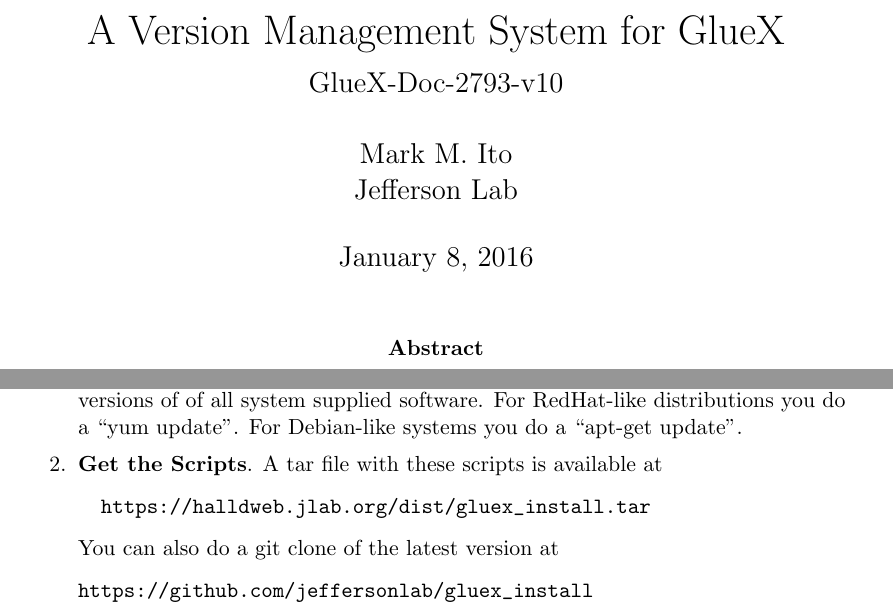
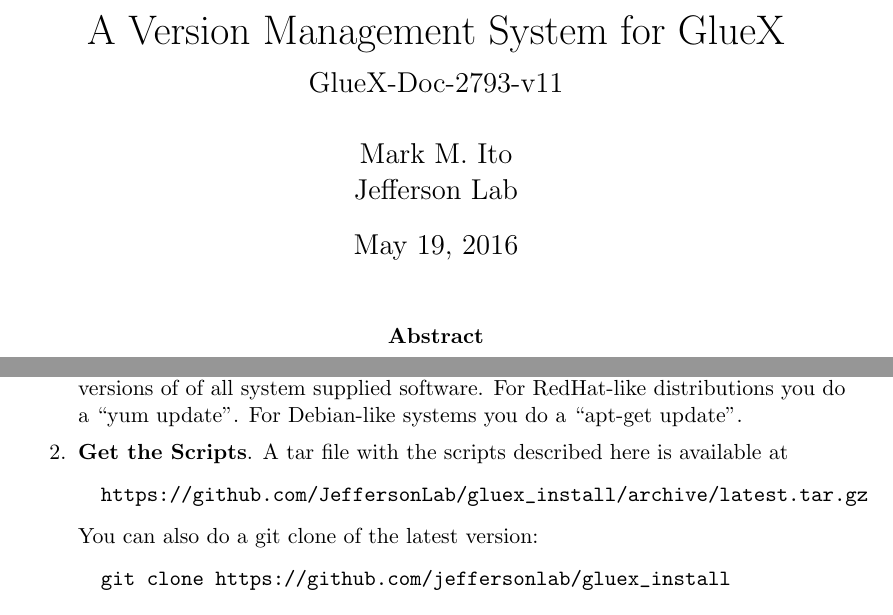
Before and after one commit to markito3/docs, a LaTeX document (gluex_build/gluex_build.tex): two parts of pages 1 and 15 of 16, joined at a grey line, cut so that both start at the same text. Compiled offline with pdfLaTeX.

Commit message:
get tar file from github, enhance Makefile

```diff
--- a/gluex_build/gluex_build.tex
+++ b/gluex_build/gluex_build.tex
@@ -12,9 +12,9 @@
 \headheight=0in % no headers in this document
 \headsep=0in
 
-\title{A Version Management System for GlueX \\ \medskip \large GlueX-Doc-2793-v10}
-\author{Mark M.\ Ito \\ \medskip Jefferson Lab}
-\date{January 8, 2016}
+\title{A Version Management System for GlueX \\ \medskip \large GlueX-Doc-2793-v11}
+\author{Mark M.\ Ito \\ Jefferson Lab}
+\date{May 19, 2016}
 
 \begin{document}
 
@@ -776,14 +776,14 @@
   software. For RedHat-like distributions you do a ``yum update''. For
   Debian-like systems you do a ``apt-get update''.
 
-\item {\bf Get the Scripts}. A tar file with these scripts is
-  available at
+\item {\bf Get the Scripts}. A tar file with the scripts described
+  here is available at
 \begin{verbatim}
-  https://halldweb.jlab.org/dist/gluex_install.tar
+  https://github.com/JeffersonLab/gluex_install/archive/latest.tar.gz
 \end{verbatim}
-  You can also do a git clone of the latest version at
+You can also do a git clone of the latest version:
 \begin{verbatim}
-https://github.com/jeffersonlab/gluex_install
+  git clone https://github.com/jeffersonlab/gluex_install
 \end{verbatim}
 
 \item {\bf Prerequisites: gluex\_prereq\_$<$distribution$>$.sh}. The
```
Also changed, not shown: gluex_build/Makefile, 1 other file.
